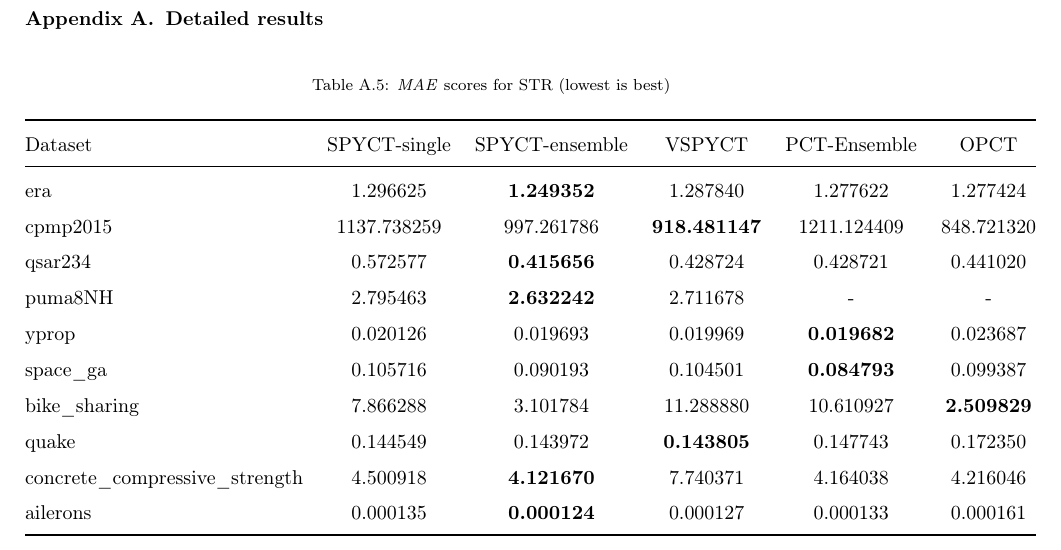
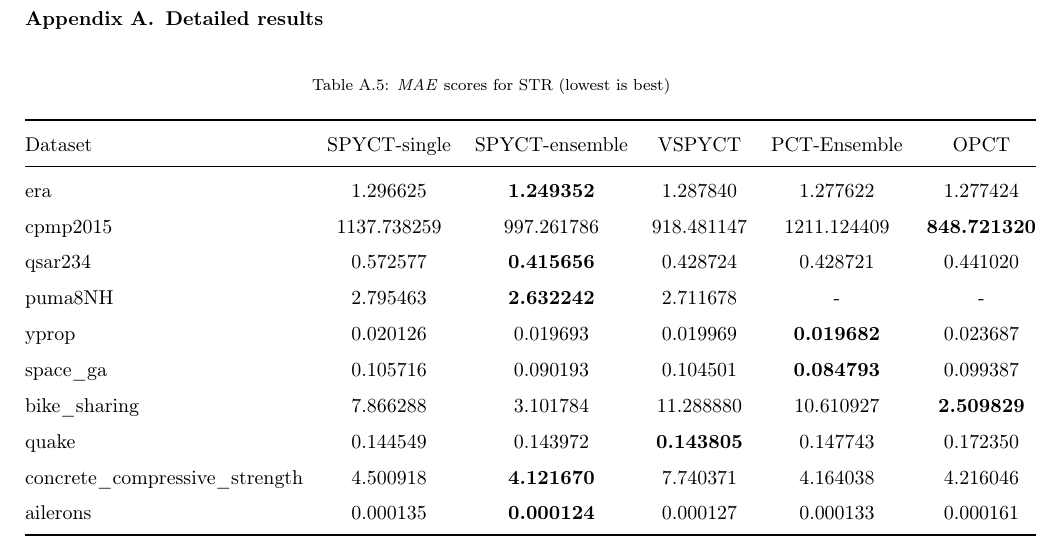
Before and after one commit to viksa98/variational_spyct, a LaTeX paper (reports/paper/vspyct.tex): part of page 22 of 24, cut so that both start at the same text. Compiled offline with pdfLaTeX; a LaTeX package or settings file that is missing is left out.

Commit message:
fix in the STR table - OPCT best score on cpmp

```diff
--- a/reports/paper/vspyct.tex
+++ b/reports/paper/vspyct.tex
@@ -868,7 +868,7 @@ The authors also acknowledge the funding received from the European Union's Hori
 \toprule
 Dataset & SPYCT-single & SPYCT-ensemble & VSPYCT & PCT-Ensemble & OPCT \\ \midrule
 era                             & 1.296625 & \textbf{1.249352} & 1.287840 & 1.277622 & 1.277424 \\
-cpmp2015                        & 1137.738259 & 997.261786 & \textbf{918.481147} & 1211.124409 & 848.721320 \\
+cpmp2015                        & 1137.738259 & 997.261786 & 918.481147 & 1211.124409 & \textbf{848.721320} \\
 qsar234                         & 0.572577 & \textbf{0.415656} & 0.428724 & 0.428721 & 0.441020 \\
 puma8NH                         & 2.795463 & \textbf{2.632242} & 2.711678 & - & - \\
 yprop                           & 0.020126 & 0.019693 & 0.019969 & \textbf{0.019682} & 0.023687 \\
```
